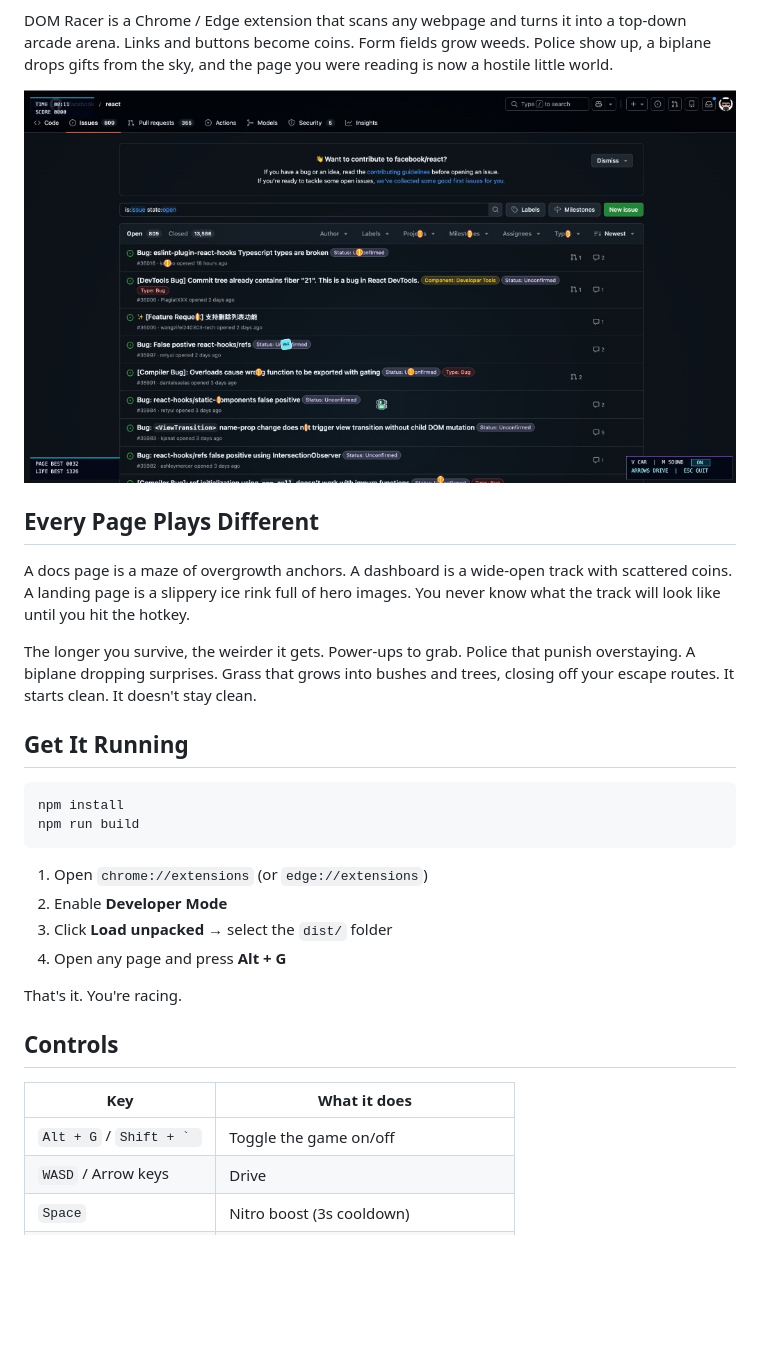
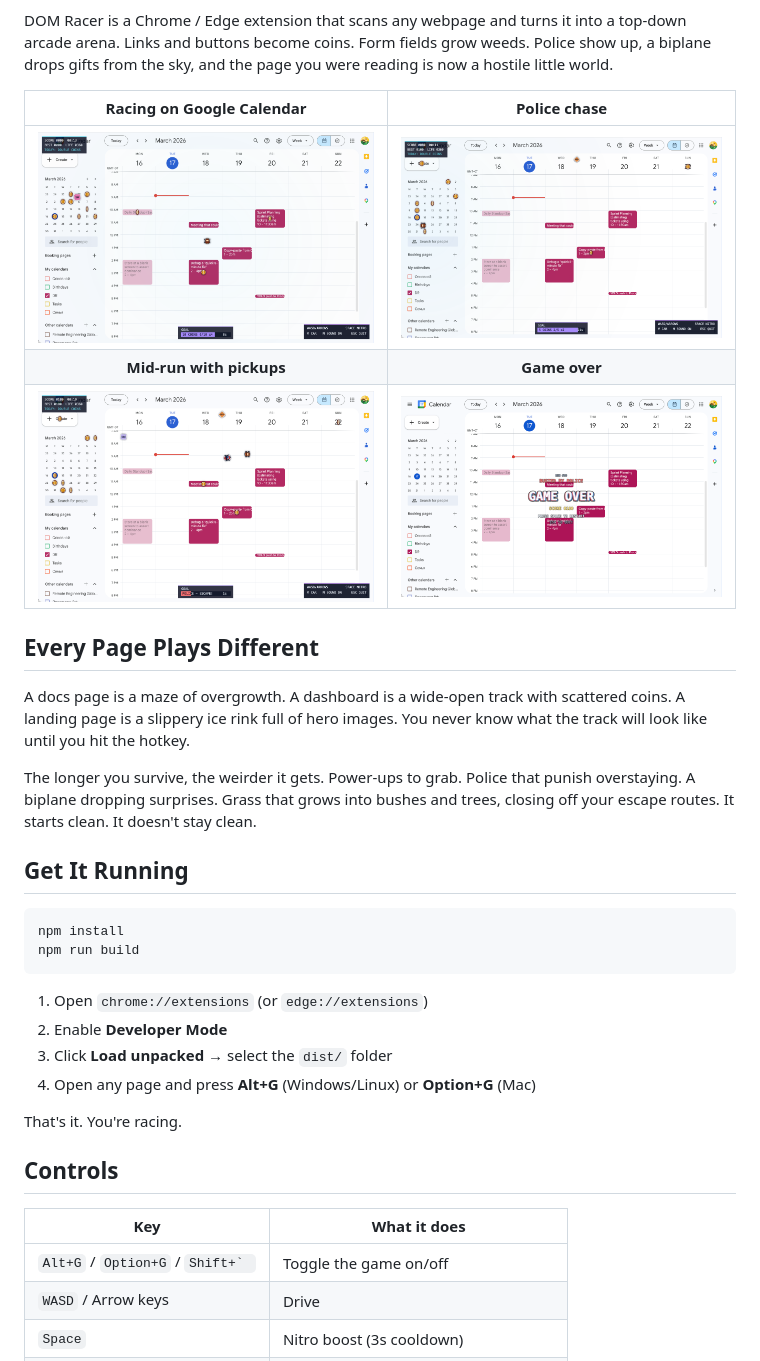
Before and after one commit to siropkin/dom-racer, a Markdown page: README.md, the part around the change. Rendered like a GitHub page; pictures changed too: assets/screenshot-game-over.png (added), assets/screenshot-mid-run.png (added), assets/screenshot-police-chase.png (added); blank space fills up the shorter version.

Commit message:
add gameplay screenshots, show Option+G for Mac in all hotkey references
Co-Authored-By: Claude Opus 4.6 (1M context) <noreply@anthropic.com>

```diff
--- a/README.md
+++ b/README.md
@@ -18,11 +18,15 @@
 
 DOM Racer is a Chrome / Edge extension that scans any webpage and turns it into a top-down arcade arena. Links and buttons become coins. Form fields grow weeds. Police show up, a biplane drops gifts from the sky, and the page you were reading is now a hostile little world.
 
-![Normal run on GitHub Issues page](assets/screenshot-normal-run.png)
+| Racing on Google Calendar | Police chase |
+|:---:|:---:|
+| ![Racing](assets/screenshot-racing.png) | ![Police chase](assets/screenshot-police-chase.png) |
+| **Mid-run with pickups** | **Game over** |
+| ![Mid-run](assets/screenshot-mid-run.png) | ![Game over](assets/screenshot-game-over.png) |
 
 ## Every Page Plays Different
 
-A docs page is a maze of overgrowth anchors. A dashboard is a wide-open track with scattered coins. A landing page is a slippery ice rink full of hero images. You never know what the track will look like until you hit the hotkey.
+A docs page is a maze of overgrowth. A dashboard is a wide-open track with scattered coins. A landing page is a slippery ice rink full of hero images. You never know what the track will look like until you hit the hotkey.
 
 The longer you survive, the weirder it gets. Power-ups to grab. Police that punish overstaying. A biplane dropping surprises. Grass that grows into bushes and trees, closing off your escape routes. It starts clean. It doesn't stay clean.
 
@@ -36,7 +40,7 @@ npm run build
 1. Open `chrome://extensions` (or `edge://extensions`)
 2. Enable **Developer Mode**
 3. Click **Load unpacked** → select the `dist/` folder
-4. Open any page and press **Alt + G**
+4. Open any page and press **Alt+G** (Windows/Linux) or **Option+G** (Mac)
 
 That's it. You're racing.
 
@@ -44,7 +48,7 @@ That's it. You're racing.
 
 | Key | What it does |
 |---|---|
-| `Alt + G` / ``Shift + ` `` | Toggle the game on/off |
+| `Alt+G` / `Option+G` / ``Shift+` `` | Toggle the game on/off |
 | `WASD` / Arrow keys | Drive |
 | `Space` | Nitro boost (3s cooldown) |
 | `V` | Switch vehicle (each drives differently!) |
```
Also changed, not shown: INSTALL-FOR-FRIENDS.md (+2 -2 lines), SOUL.md (+1 -1 lines), 1 other file.
